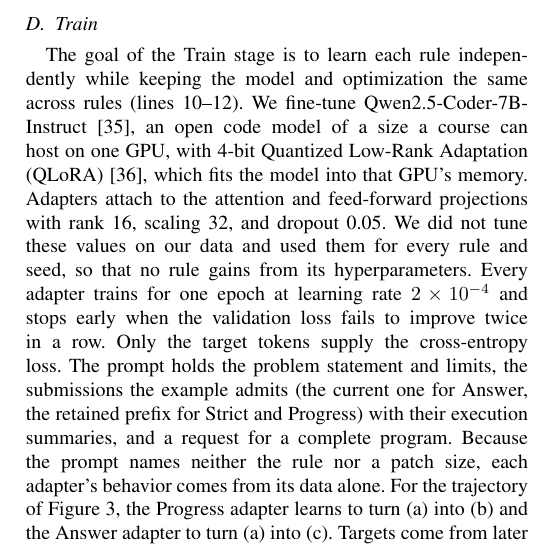
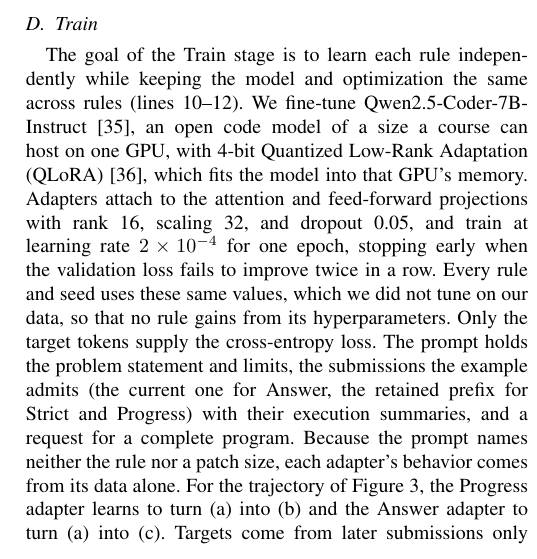
Before and after one commit to dwchoi95/zpd-apr, a LaTeX paper (main.tex): part of one column of page 5 of 12, cut so that both start at the same text. Compiled offline with pdfLaTeX.

Commit message:
Present the untuned learning rate with the other shared settings
Co-Authored-By: Claude Opus 5.5 <noreply@anthropic.com>

```diff
--- a/main.tex
+++ b/main.tex
@@ -317,8 +317,8 @@ Answer emits an independent pair for each non-AC source and the accepted endpoin
 
 \subsection{Train}
 \label{sec:train}
-% Train 단계의 목표는 모델과 최적화를 rule마다 같게 두고 각 rule을 독립적으로 학습하는 것이다(10--12번째 줄). 한 GPU에서 과목이 운영할 수 있는 크기의 공개 code model인 Qwen2.5-Coder-7B-Instruct~\cite{hui2024qwen2}를, 그 GPU 메모리에 모델이 들어가도록 4-bit Quantized Low-Rank Adaptation(QLoRA)~\cite{dettmers2023qlora}으로 fine-tuning한다. Adapter는 attention과 feed-forward projection에 rank 16, scaling 32, dropout 0.05로 붙인다. 이 값은 우리 데이터에서 조정하지 않고 모든 rule과 seed에 똑같이 써서, 어느 rule도 하이퍼파라미터의 덕을 보지 않게 했다. 모든 adapter는 학습률 \(2\times10^{-4}\)로 한 epoch 학습하되, validation loss가 두 번 연속 나아지지 않으면 멈춘다. Cross-entropy loss는 target token에서만 얻는다. Prompt는 문제 설명과 제한, 예제가 허용하는 제출(Answer는 현재 제출, Strict와 Progress는 retained prefix)과 그 실행 요약, 그리고 완전한 프로그램을 요청하는 문장으로 이루어진다. Prompt가 rule이나 patch 크기를 밝히지 않으므로 각 adapter의 행동은 데이터에서만 온다. Figure~\ref{fig:example}의 trajectory라면 Progress adapter는 (a)를 (b)로, Answer adapter는 (a)를 (c)로 바꾸도록 배운다. Target은 학습 때에만 이후 제출에서 오고, 추론 입력에는 현재 제출만 들어간다.
-The goal of the Train stage is to learn each rule independently while keeping the model and optimization the same across rules (lines~10--12). We fine-tune Qwen2.5-Coder-7B-Instruct~\cite{hui2024qwen2}, an open code model of a size a course can host on one GPU, with 4-bit Quantized Low-Rank Adaptation (QLoRA)~\cite{dettmers2023qlora}, which fits the model into that GPU's memory. Adapters attach to the attention and feed-forward projections with rank 16, scaling 32, and dropout 0.05. We did not tune these values on our data and used them for every rule and seed, so that no rule gains from its hyperparameters. Every adapter trains for one epoch at learning rate \(2\times10^{-4}\) and stops early when the validation loss fails to improve twice in a row. Only the target tokens supply the cross-entropy loss. The prompt holds the problem statement and limits, the submissions the example admits (the current one for Answer, the retained prefix for Strict and Progress) with their execution summaries, and a request for a complete program. Because the prompt names neither the rule nor a patch size, each adapter's behavior comes from its data alone. For the trajectory of Figure~\ref{fig:example}, the Progress adapter learns to turn (a) into (b) and the Answer adapter to turn (a) into (c). Targets come from later submissions only during training; an inference input holds only the current submission.
+% Train 단계의 목표는 모델과 최적화를 rule마다 같게 두고 각 rule을 독립적으로 학습하는 것이다(10--12번째 줄). 한 GPU에서 과목이 운영할 수 있는 크기의 공개 code model인 Qwen2.5-Coder-7B-Instruct~\cite{hui2024qwen2}를, 그 GPU 메모리에 모델이 들어가도록 4-bit Quantized Low-Rank Adaptation(QLoRA)~\cite{dettmers2023qlora}으로 fine-tuning한다. Adapter는 attention과 feed-forward projection에 rank 16, scaling 32, dropout 0.05로 붙이고, 학습률 \(2\times10^{-4}\)로 한 epoch 학습하되 validation loss가 두 번 연속 나아지지 않으면 멈춘다. 모든 rule과 seed가 우리 데이터에서 조정하지 않은 이 같은 값을 써서, 어느 rule도 하이퍼파라미터의 덕을 보지 않는다. Cross-entropy loss는 target token에서만 얻는다. Prompt는 문제 설명과 제한, 예제가 허용하는 제출(Answer는 현재 제출, Strict와 Progress는 retained prefix)과 그 실행 요약, 그리고 완전한 프로그램을 요청하는 문장으로 이루어진다. Prompt가 rule이나 patch 크기를 밝히지 않으므로 각 adapter의 행동은 데이터에서만 온다. Figure~\ref{fig:example}의 trajectory라면 Progress adapter는 (a)를 (b)로, Answer adapter는 (a)를 (c)로 바꾸도록 배운다. Target은 학습 때에만 이후 제출에서 오고, 추론 입력에는 현재 제출만 들어간다.
+The goal of the Train stage is to learn each rule independently while keeping the model and optimization the same across rules (lines~10--12). We fine-tune Qwen2.5-Coder-7B-Instruct~\cite{hui2024qwen2}, an open code model of a size a course can host on one GPU, with 4-bit Quantized Low-Rank Adaptation (QLoRA)~\cite{dettmers2023qlora}, which fits the model into that GPU's memory. Adapters attach to the attention and feed-forward projections with rank 16, scaling 32, and dropout 0.05, and train at learning rate \(2\times10^{-4}\) for one epoch, stopping early when the validation loss fails to improve twice in a row. Every rule and seed uses these same values, which we did not tune on our data, so that no rule gains from its hyperparameters. Only the target tokens supply the cross-entropy loss. The prompt holds the problem statement and limits, the submissions the example admits (the current one for Answer, the retained prefix for Strict and Progress) with their execution summaries, and a request for a complete program. Because the prompt names neither the rule nor a patch size, each adapter's behavior comes from its data alone. For the trajectory of Figure~\ref{fig:example}, the Progress adapter learns to turn (a) into (b) and the Answer adapter to turn (a) into (c). Targets come from later submissions only during training; an inference input holds only the current submission.
 
 \subsection{Select}
 \label{sec:select}
```
Also changed, not shown: main.en.tex (+1 -1 lines).
